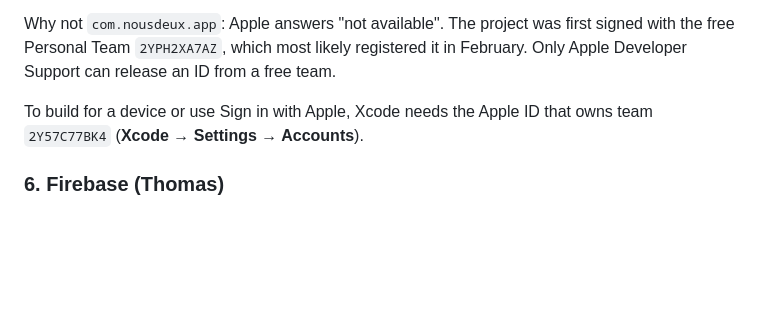
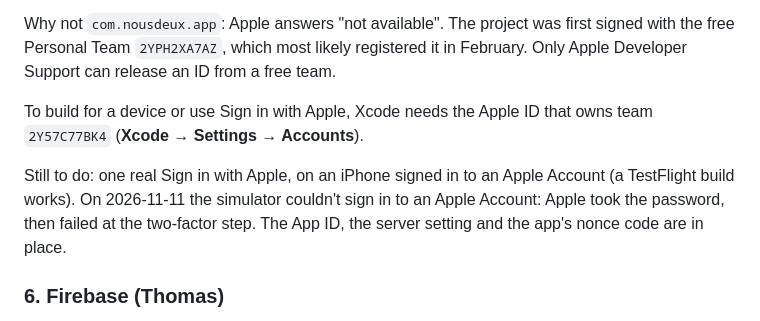
Before and after one commit to Eragon67360/nous-deux, a Markdown page: docs/SELF_HOSTING.md, the part around the change. Drawn GitHub-style; blank space fills up the shorter version.

Commit message:
docs(self-hosting): Sign in with Apple still needs a real iPhone test
Co-Authored-By: Claude Opus 5.5 <noreply@anthropic.com>

```diff
--- a/docs/SELF_HOSTING.md
+++ b/docs/SELF_HOSTING.md
@@ -88,6 +88,8 @@ The iOS app is `app.nous-deux` (the domain reversed) in the paid team `2Y57C77BK
 Why not `com.nousdeux.app`: Apple answers "not available". The project was first signed with the free Personal Team `2YPH2XA7AZ`, which most likely registered it in February. Only Apple Developer Support can release an ID from a free team.
 
 To build for a device or use Sign in with Apple, Xcode needs the Apple ID that owns team `2Y57C77BK4` (**Xcode → Settings → Accounts**).
+
+Still to do: one real Sign in with Apple, on an iPhone signed in to an Apple Account (a TestFlight build works). On 2026-11-11 the simulator couldn't sign in to an Apple Account: Apple took the password, then failed at the two-factor step. The App ID, the server setting and the app's nonce code are in place.
 
 ### 6. Firebase (Thomas)
 - **iOS app:** "Nous Deux iOS" (`app.nous-deux`, app id `1:836600962251:ios:e48ad19409b909f70f4f4e`), added on 2026-11-11. The older iOS app "nousdeux (ios)" is registered for `com.nousdeux.app` and no longer used.
```
